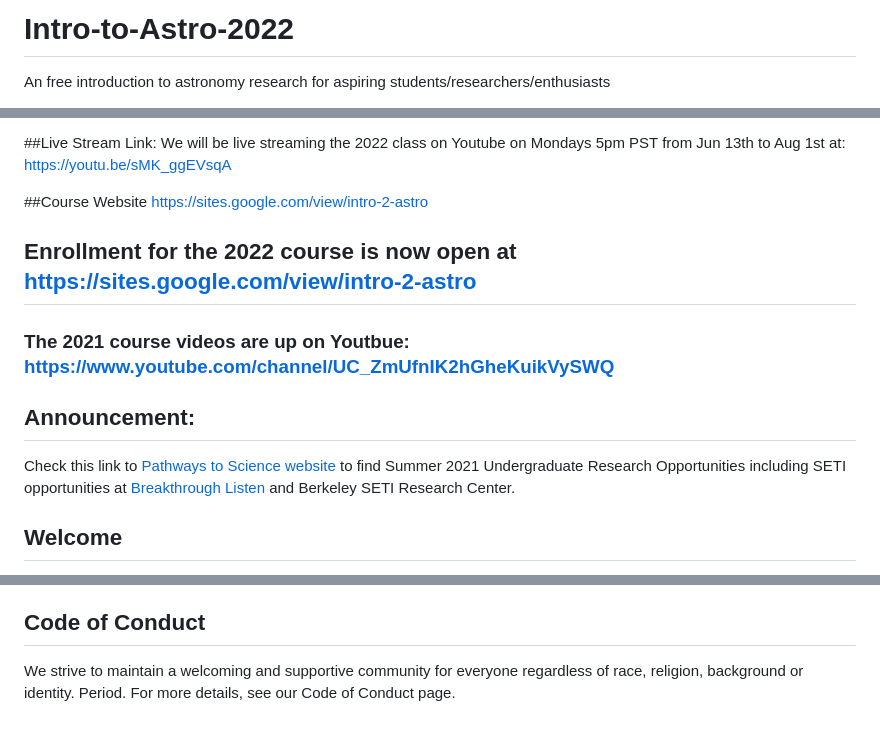
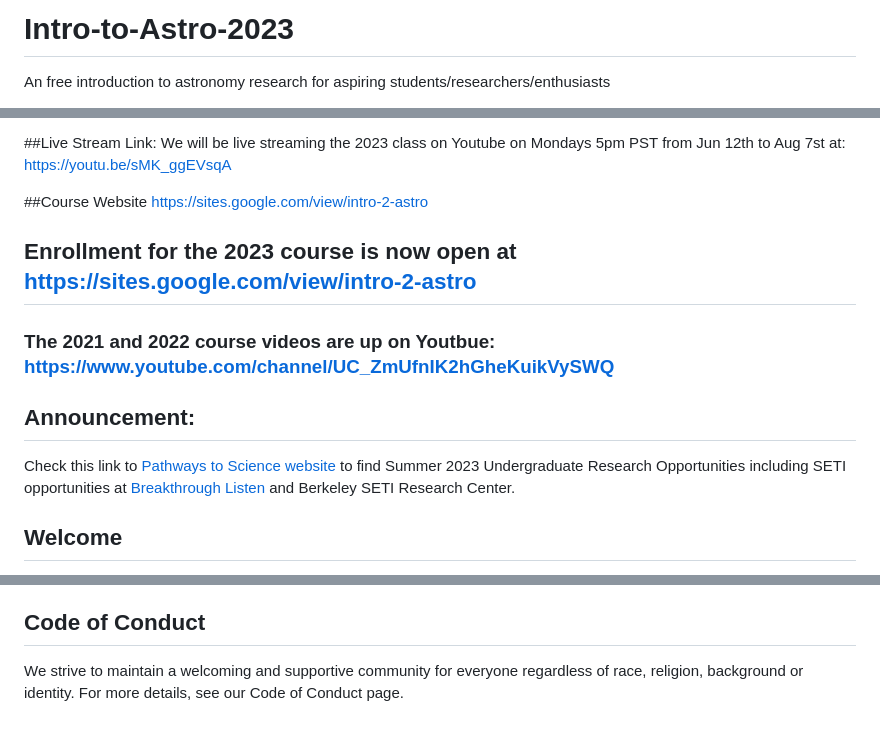
Before and after one commit to howardisaacson/Intro-to-Astro2023, a Markdown page: README.md, 3 parts joined by grey strips. Rendered like a GitHub page.

```diff
--- a/README.md
+++ b/README.md
@@ -1,4 +1,4 @@
-# Intro-to-Astro-2022
+# Intro-to-Astro-2023
 An free introduction to astronomy research for aspiring students/researchers/enthusiasts
 
 [(Formerly: Introduction-to-Astronomy-Research)](https://github.com/howardisaacson/Introduction-to-Astronomy-Research-2018) and
@@ -7,17 +9,17 @@ An free introduction to astronomy research for aspiring students/researchers/ent
 
 ##Live Stream Link:
-We will be live streaming the 2022 class on Youtube on Mondays 5pm PST from Jun 13th to Aug 1st at:
+We will be live streaming the 2023 class on Youtube on Mondays 5pm PST from Jun 12th to Aug 7st at:
 https://youtu.be/sMK_ggEVsqA
 
 ##Course Website
 https://sites.google.com/view/intro-2-astro
 
-## Enrollment for the 2022 course is now open at https://sites.google.com/view/intro-2-astro
+## Enrollment for the 2023 course is now open at https://sites.google.com/view/intro-2-astro
 
-### The 2021 course videos are up on Youtbue: https://www.youtube.com/channel/UC_ZmUfnIK2hGheKuikVySWQ
+### The 2021 and 2022 course videos are up on Youtbue: https://www.youtube.com/channel/UC_ZmUfnIK2hGheKuikVySWQ
 
 ## Announcement:
-Check this link to [Pathways to Science website ](https://pathwaystoscience.org/Undergrads.aspx) to find Summer 2021 Undergraduate Research Opportunities including SETI opportunities at [Breakthrough Listen](https://seti.berkeley.edu/Internship.html) and Berkeley SETI Research Center.
+Check this link to [Pathways to Science website ](https://pathwaystoscience.org/Undergrads.aspx) to find Summer 2023 Undergraduate Research Opportunities including SETI opportunities at [Breakthrough Listen](https://seti.berkeley.edu/Internship.html) and Berkeley SETI Research Center.
 
 ## Welcome
  Welcome to the essential collection of information that you need to begin your journey into Research Astronomy. The following tutorials, readings, projects and tips are designed to for early college students, advanced high school students, and students with nontraditional career paths to gain the skills they need in order to gain entry into a more formal research project. With exposure and eventual mastering of the skills contained in this repository, students will be better prepared to begin research project either during the semester or over the summer.
@@ -32,4 +34,4 @@ After completion of these tutorials, students will have the skills need to quick
 We hope this project becomes self sustaining in such a way that others can contribute and add value to the current set of research skills presented here. If you have questions, comments or ideas, please feel free to contact us through the issue tracker on this repo. If you work in another field such as biology, chemistry, another specialty within astronomy, and are interested in replicating this project for your specific field, please email me directly.
 
 ## Code of Conduct
-We strive to maintain a welcoming and supportive community for everyone regardless of race, religion, background or identity. Period. For more details, see our Code of Conduct page.
+We strive to maintain a welcoming and supportive community for everyone regardless of race, religion, background or identity. For more details, see our Code of Conduct page.
```
Also changed, not shown: other parts of README.md (+3 -1 lines).
